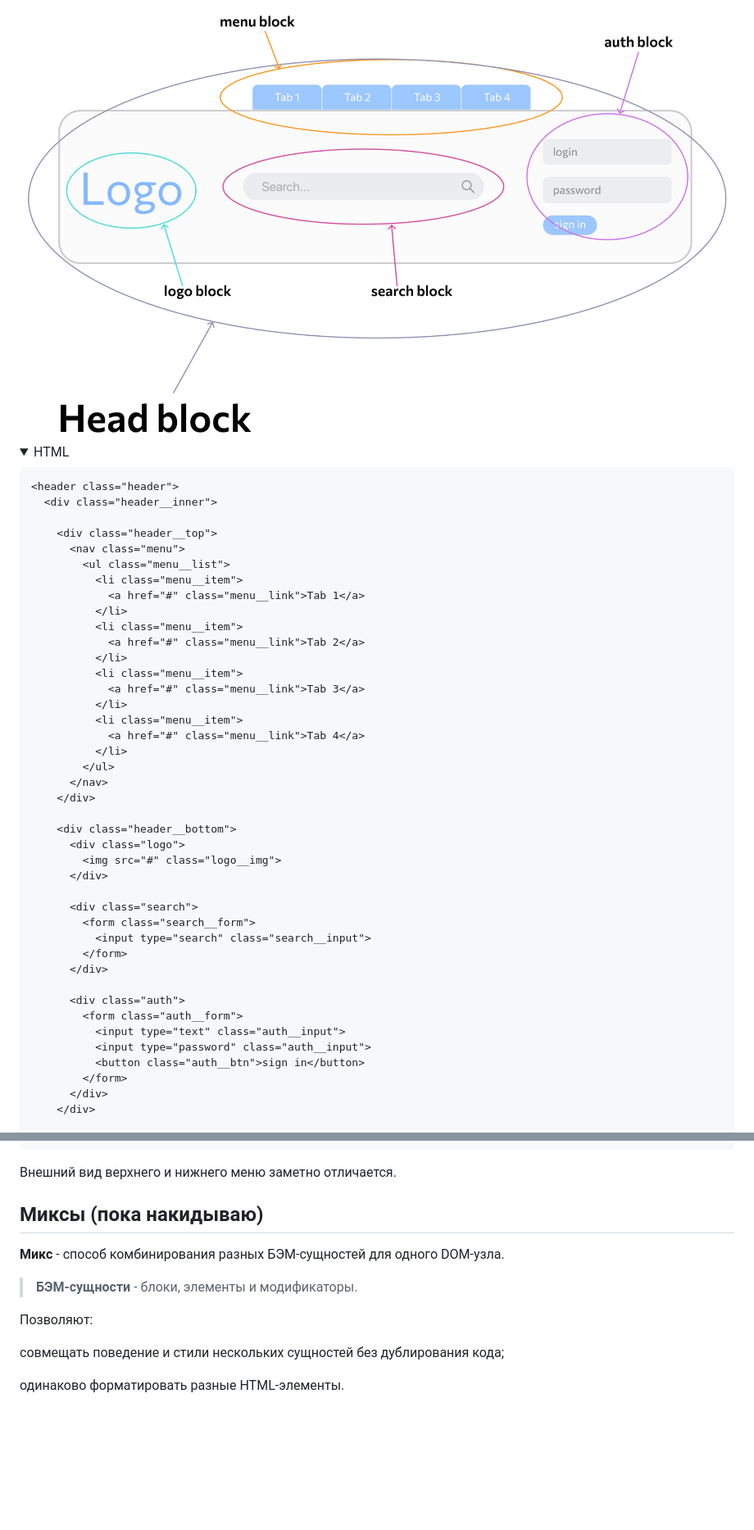
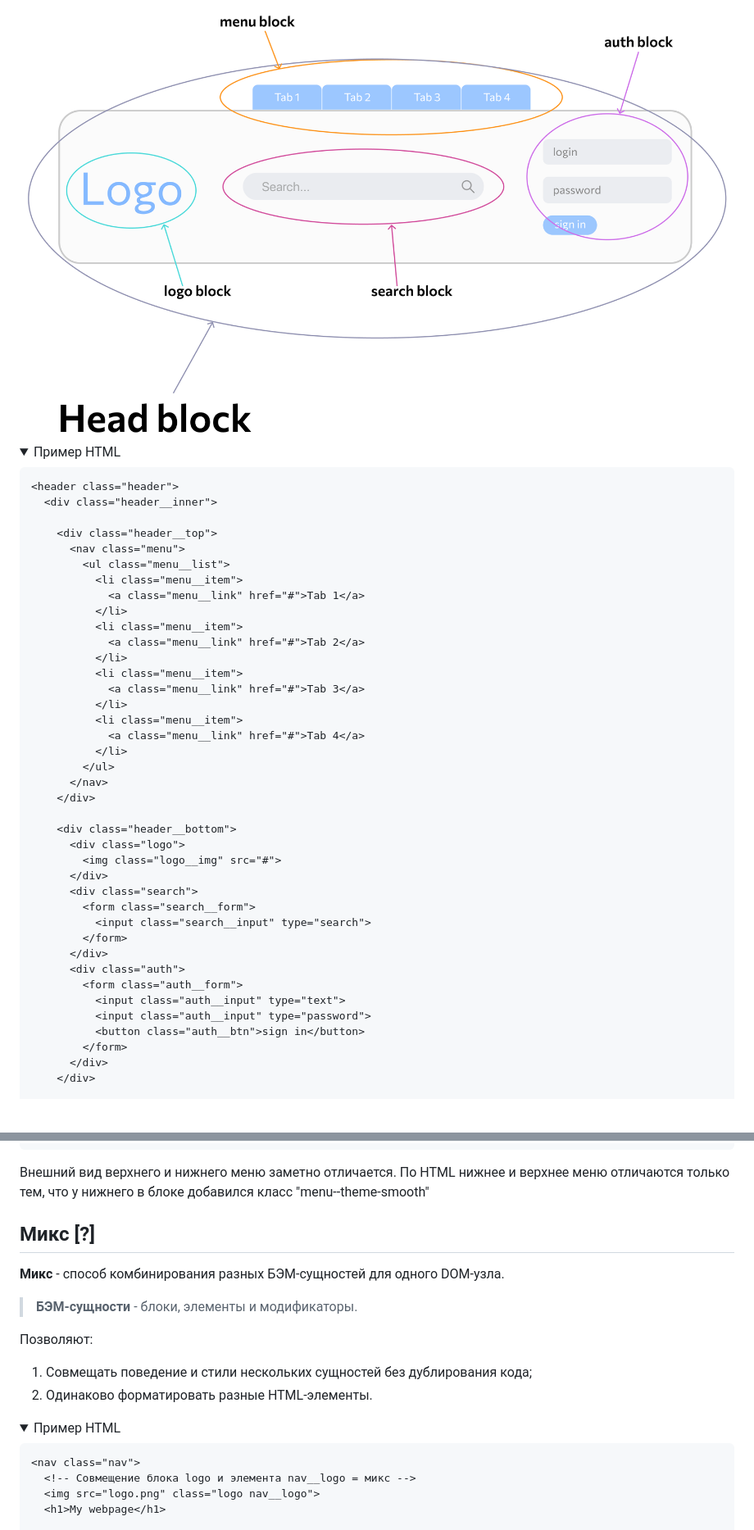
Before and after one commit to rOman4ike/rabota, a Markdown page: Конвенции/BEM.md, 2 parts joined by grey strips. Shown at 82% size. GitHub-like rendering; folded sections open; blank space fills up the shorter version.

````diff
--- a/Конвенции/BEM.md
+++ b/Конвенции/BEM.md
@@ -98,7 +109,7 @@
 
 <details>
   <summary>
-    HTML
+    Пример HTML
   </summary>
 
   ```html
@@ -109,16 +120,16 @@
         <nav class="menu">
           <ul class="menu__list">
             <li class="menu__item">
-              <a href="#" class="menu__link">Tab 1</a>
+              <a class="menu__link" href="#">Tab 1</a>
             </li>
             <li class="menu__item">
-              <a href="#" class="menu__link">Tab 2</a>
+              <a class="menu__link" href="#">Tab 2</a>
             </li>
             <li class="menu__item">
-              <a href="#" class="menu__link">Tab 3</a>
+              <a class="menu__link" href="#">Tab 3</a>
             </li>
             <li class="menu__item">
-              <a href="#" class="menu__link">Tab 4</a>
+              <a class="menu__link" href="#">Tab 4</a>
             </li>
           </ul>
         </nav>
@@ -126,19 +137,17 @@
 
       <div class="header__bottom">
         <div class="logo">
-          <img src="#" class="logo__img">
+          <img class="logo__img" src="#">
         </div>
-
         <div class="search">
           <form class="search__form">
-            <input type="search" class="search__input">
+            <input class="search__input" type="search">
           </form>
         </div>
-
         <div class="auth">
           <form class="auth__form">
-            <input type="text" class="auth__input">
-            <input type="password" class="auth__input">
+            <input class="auth__input" type="text">
+            <input class="auth__input" type="password">
             <button class="auth__btn">sign in</button>
           </form>
         </div>
@@ -332,15 +396,25 @@
 </details>
 
 Внешний вид верхнего и нижнего меню заметно отличается.
+По HTML нижнее и верхнее меню отличаются только тем, что у нижнего в блоке добавился класс "menu--theme-smooth"
 
-## Миксы (пока накидываю)
+## <a href="#mix"></a>Микс [?]
 **Микс** - способ комбинирования разных БЭМ-сущностей для одного DOM-узла.
 
 > **БЭМ-сущности** - блоки, элементы и модификаторы.
 
 Позволяют:
+1. Совмещать поведение и стили нескольких сущностей без дублирования кода;
+2. Одинаково форматировать разные HTML-элементы.
 
-совмещать поведение и стили нескольких сущностей без дублирования кода;
+<details>
+  <summary>
+    Пример HTML
+  </summary>
 
-одинаково форматировать разные HTML-элементы.
+  ```html
+  <nav class="nav">
+    <!-- Совмещение блока logo и элемента nav__logo = микс -->
+    <img src="logo.png" class="logo nav__logo">
+    <h1>My webpage</h1>
 
````
Also changed, not shown: other parts of Конвенции/BEM.md (+288 -173 lines).
